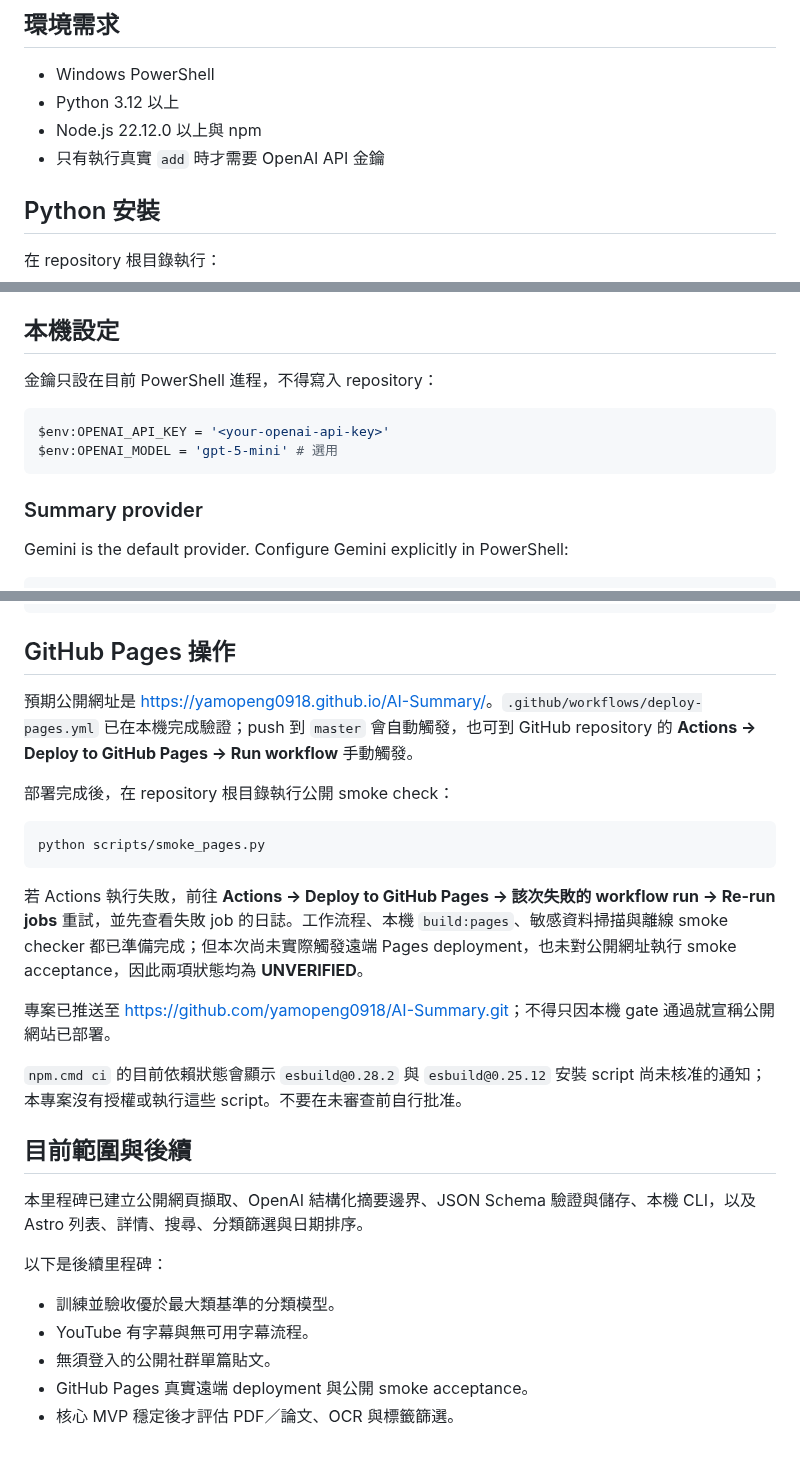
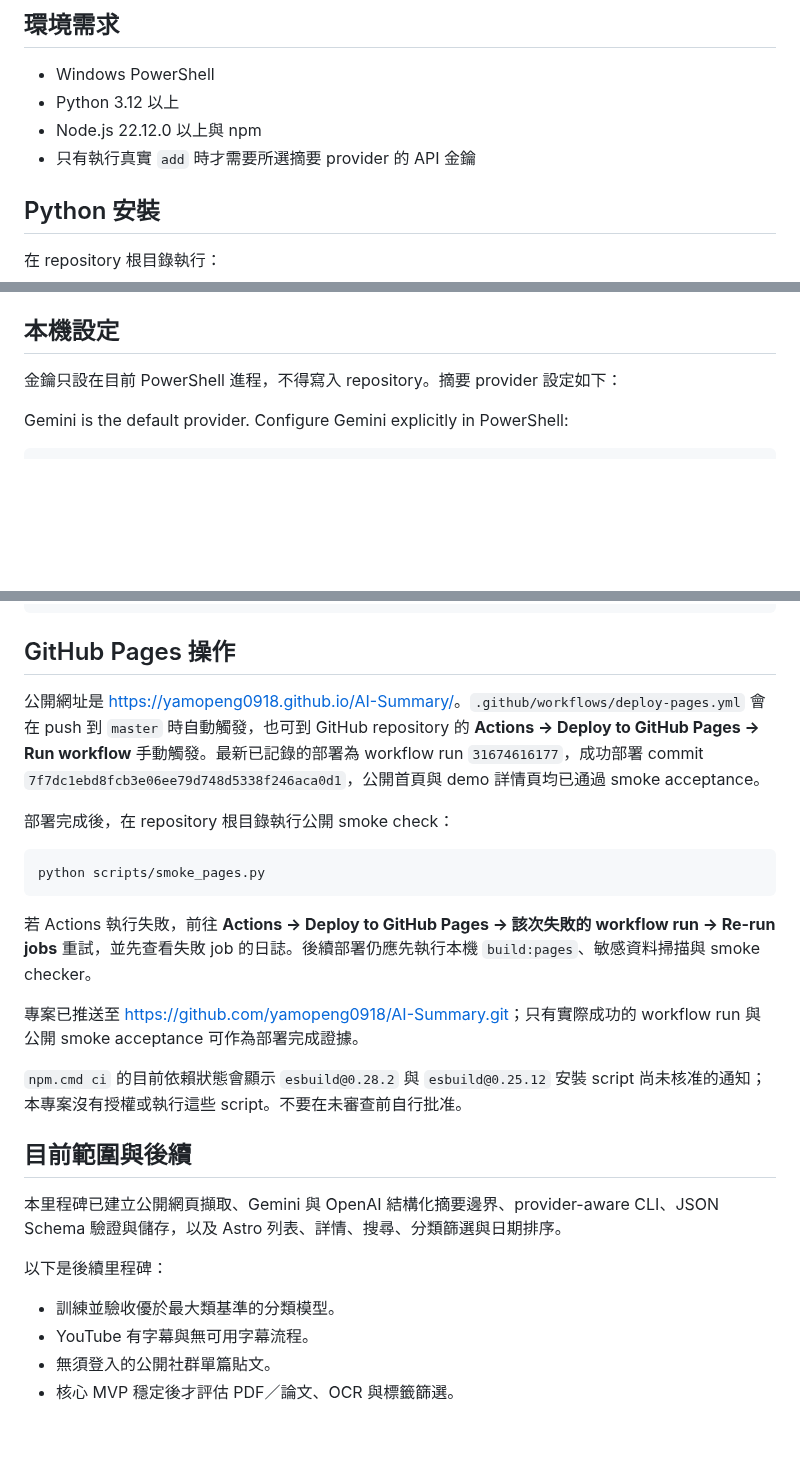
Before and after one commit to yamopeng0918/AI-Summary, a Markdown page: README.md, 3 parts joined by grey strips. Rendered like a GitHub page; blank space fills up the shorter version.

Commit message:
docs: reconcile provider and deployment status

````diff
--- a/README.md
+++ b/README.md
@@ -9,7 +9,7 @@ AI Digest 是一套在本機執行的公開內容摘要工具。目前的第一
 - Windows PowerShell
 - Python 3.12 以上
 - Node.js 22.12.0 以上與 npm
-- 只有執行真實 `add` 時才需要 OpenAI API 金鑰
+- 只有執行真實 `add` 時才需要所選摘要 provider 的 API 金鑰
 
 ## Python 安裝
 
@@ -26,14 +26,7 @@ python -m pip install -e ".[dev]"
 
 ## 本機設定
 
-金鑰只設在目前 PowerShell 進程，不得寫入 repository：
-
-```powershell
-$env:OPENAI_API_KEY = '<your-openai-api-key>'
-$env:OPENAI_MODEL = 'gpt-5-mini' # 選用
-```
-
-### Summary provider
+金鑰只設在目前 PowerShell 進程，不得寫入 repository。摘要 provider 設定如下：
 
 Gemini is the default provider. Configure Gemini explicitly in PowerShell:
 
@@ -112,7 +105,7 @@ python scripts/verify_deployment.py --tracked --dist site/dist --base /AI-Summar
 
 ## GitHub Pages 操作
 
-預期公開網址是 <https://yamopeng0918.github.io/AI-Summary/>。`.github/workflows/deploy-pages.yml` 已在本機完成驗證；push 到 `master` 會自動觸發，也可到 GitHub repository 的 **Actions → Deploy to GitHub Pages → Run workflow** 手動觸發。
+公開網址是 <https://yamopeng0918.github.io/AI-Summary/>。`.github/workflows/deploy-pages.yml` 會在 push 到 `master` 時自動觸發，也可到 GitHub repository 的 **Actions → Deploy to GitHub Pages → Run workflow** 手動觸發。最新已記錄的部署為 workflow run `31674616177`，成功部署 commit `7f7dc1ebd8fcb3e06ee79d748d5338f246aca0d1`，公開首頁與 demo 詳情頁均已通過 smoke acceptance。
 
 部署完成後，在 repository 根目錄執行公開 smoke check：
 
@@ -120,20 +113,19 @@ python scripts/verify_deployment.py --tracked --dist site/dist --base /AI-Summar
 python scripts/smoke_pages.py
 ```
 
-若 Actions 執行失敗，前往 **Actions → Deploy to GitHub Pages → 該次失敗的 workflow run → Re-run jobs** 重試，並先查看失敗 job 的日誌。工作流程、本機 `build:pages`、敏感資料掃描與離線 smoke checker 都已準備完成；但本次尚未實際觸發遠端 Pages deployment，也未對公開網址執行 smoke acceptance，因此兩項狀態均為 **UNVERIFIED**。
+若 Actions 執行失敗，前往 **Actions → Deploy to GitHub Pages → 該次失敗的 workflow run → Re-run jobs** 重試，並先查看失敗 job 的日誌。後續部署仍應先執行本機 `build:pages`、敏感資料掃描與 smoke checker。
 
-專案已推送至 <https://github.com/yamopeng0918/AI-Summary.git>；不得只因本機 gate 通過就宣稱公開網站已部署。
+專案已推送至 <https://github.com/yamopeng0918/AI-Summary.git>；只有實際成功的 workflow run 與公開 smoke acceptance 可作為部署完成證據。
 
 `npm.cmd ci` 的目前依賴狀態會顯示 `esbuild@0.28.2` 與 `esbuild@0.25.12` 安裝 script 尚未核准的通知；本專案沒有授權或執行這些 script。不要在未審查前自行批准。
 
 ## 目前範圍與後續
 
-本里程碑已建立公開網頁擷取、OpenAI 結構化摘要邊界、JSON Schema 驗證與儲存、本機 CLI，以及 Astro 列表、詳情、搜尋、分類篩選與日期排序。
+本里程碑已建立公開網頁擷取、Gemini 與 OpenAI 結構化摘要邊界、provider-aware CLI、JSON Schema 驗證與儲存，以及 Astro 列表、詳情、搜尋、分類篩選與日期排序。
 
 以下是後續里程碑：
 
 - 訓練並驗收優於最大類基準的分類模型。
 - YouTube 有字幕與無可用字幕流程。
 - 無須登入的公開社群單篇貼文。
-- GitHub Pages 真實遠端 deployment 與公開 smoke acceptance。
 - 核心 MVP 穩定後才評估 PDF／論文、OCR 與標籤篩選。
````
Also changed, not shown: progress.md (+8 -8 lines), todo.md (+2 -3 lines).
